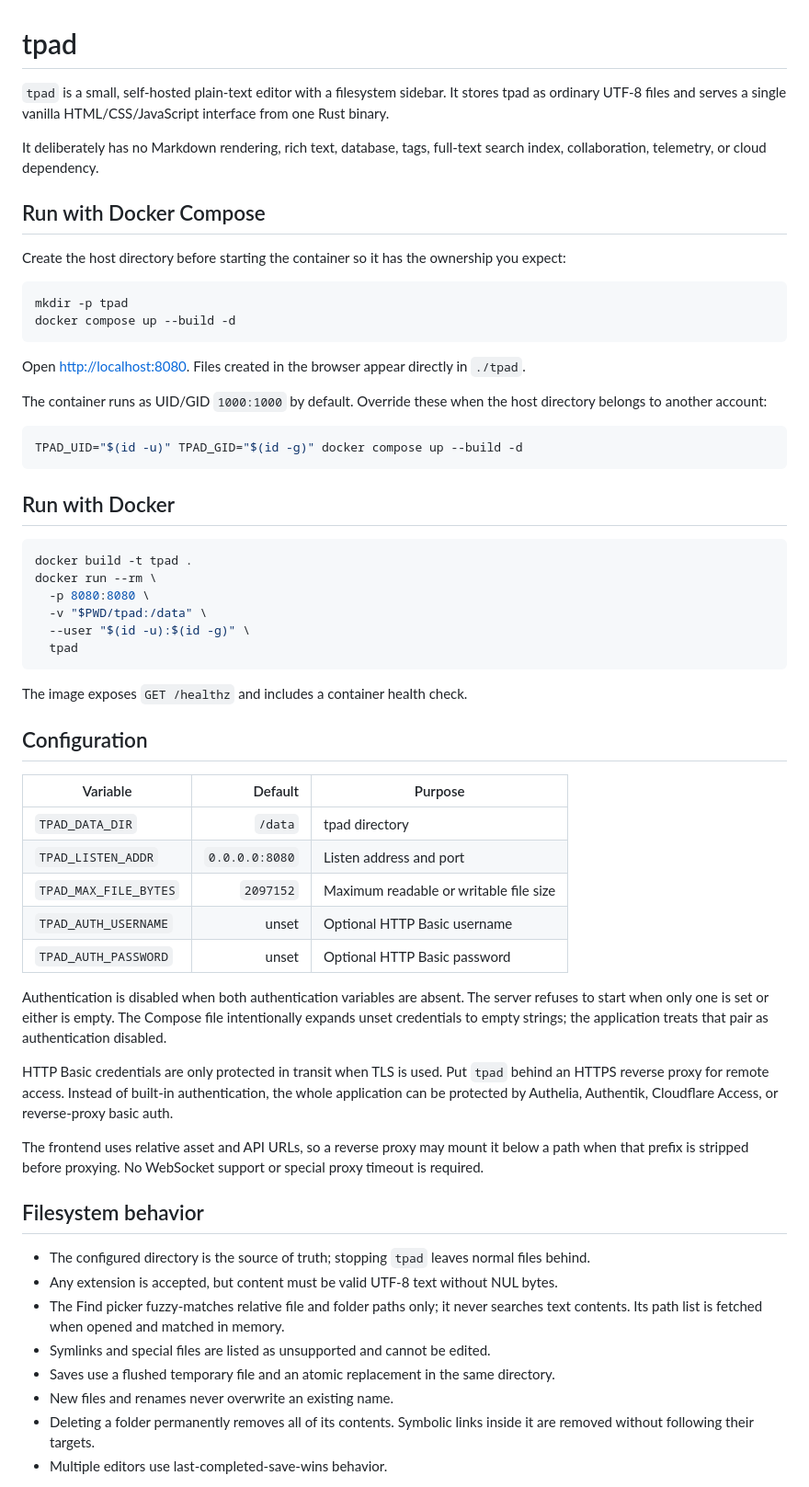
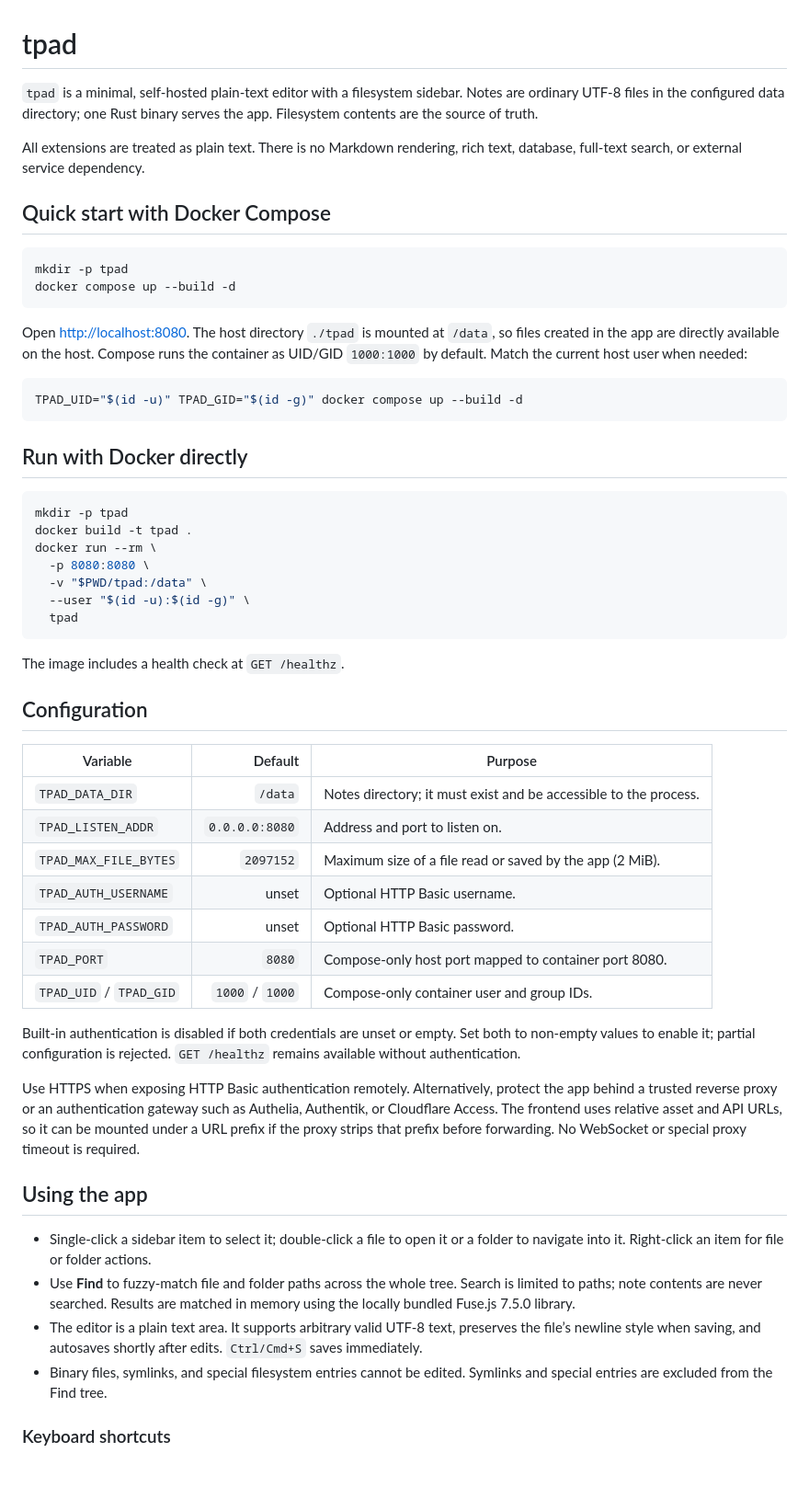
Before and after one commit to Blarc/tpad, a Markdown page: README.md, the part around one of its changes. Shown at 92% size. Rendered like a GitHub page.

Commit message:
docs: update README

````diff
--- a/README.md
+++ b/README.md
@@ -1,29 +1,26 @@
 # tpad
 
-`tpad` is a small, self-hosted plain-text editor with a filesystem sidebar. It stores tpad as ordinary UTF-8 files and serves a single vanilla HTML/CSS/JavaScript interface from one Rust binary.
+`tpad` is a minimal, self-hosted plain-text editor with a filesystem sidebar. Notes are ordinary UTF-8 files in the configured data directory; one Rust binary serves the app. Filesystem contents are the source of truth.
 
-It deliberately has no Markdown rendering, rich text, database, tags, full-text search index, collaboration, telemetry, or cloud dependency.
+All extensions are treated as plain text. There is no Markdown rendering, rich text, database, full-text search, or external service dependency.
 
-## Run with Docker Compose
-
-Create the host directory before starting the container so it has the ownership you expect:
+## Quick start with Docker Compose
 
 ```sh
 mkdir -p tpad
 docker compose up --build -d
 ```
 
-Open <http://localhost:8080>. Files created in the browser appear directly in `./tpad`.
-
-The container runs as UID/GID `1000:1000` by default. Override these when the host directory belongs to another account:
+Open <http://localhost:8080>. The host directory `./tpad` is mounted at `/data`, so files created in the app are directly available on the host. Compose runs the container as UID/GID `1000:1000` by default. Match the current host user when needed:
 
 ```sh
 TPAD_UID="$(id -u)" TPAD_GID="$(id -g)" docker compose up --build -d
 ```
 
-## Run with Docker
+## Run with Docker directly
 
 ```sh
+mkdir -p tpad
 docker build -t tpad .
 docker run --rm \
   -p 8080:8080 \
@@ -32,32 +29,30 @@ docker run --rm \
   tpad
 ```
 
-The image exposes `GET /healthz` and includes a container health check.
+The image includes a health check at `GET /healthz`.
 
 ## Configuration
 
 | Variable | Default | Purpose |
 |---|---:|---|
-| `TPAD_DATA_DIR` | `/data` | tpad directory |
-| `TPAD_LISTEN_ADDR` | `0.0.0.0:8080` | Listen address and port |
-| `TPAD_MAX_FILE_BYTES` | `2097152` | Maximum readable or writable file size |
-| `TPAD_AUTH_USERNAME` | unset | Optional HTTP Basic username |
-| `TPAD_AUTH_PASSWORD` | unset | Optional HTTP Basic password |
+| `TPAD_DATA_DIR` | `/data` | Notes directory; it must exist and be accessible to the process. |
+| `TPAD_LISTEN_ADDR` | `0.0.0.0:8080` | Address and port to listen on. |
+| `TPAD_MAX_FILE_BYTES` | `2097152` | Maximum size of a file read or saved by the app (2 MiB). |
+| `TPAD_AUTH_USERNAME` | unset | Optional HTTP Basic username. |
+| `TPAD_AUTH_PASSWORD` | unset | Optional HTTP Basic password. |
+| `TPAD_PORT` | `8080` | Compose-only host port mapped to container port 8080. |
+| `TPAD_UID` / `TPAD_GID` | `1000` / `1000` | Compose-only container user and group IDs. |
 
-Authentication is disabled when both authentication variables are absent. The server refuses to start when only one is set or either is empty. The Compose file intentionally expands unset credentials to empty strings; the application treats that pair as authentication disabled.
+Built-in authentication is disabled if both credentials are unset or empty. Set both to non-empty values to enable it; partial configuration is rejected. `GET /healthz` remains available without authentication.
 
-HTTP Basic credentials are only protected in transit when TLS is used. Put `tpad` behind an HTTPS reverse proxy for remote access. Instead of built-in authentication, the whole application can be protected by Authelia, Authentik, Cloudflare Access, or reverse-proxy basic auth.
+Use HTTPS when exposing HTTP Basic authentication remotely. Alternatively, protect the app behind a trusted reverse proxy or an authentication gateway such as Authelia, Authentik, or Cloudflare Access. The frontend uses relative asset and API URLs, so it can be mounted under a URL prefix if the proxy strips that prefix before forwarding. No WebSocket or special proxy timeout is required.
 
-The frontend uses relative asset and API URLs, so a reverse proxy may mount it below a path when that prefix is stripped before proxying. No WebSocket support or special proxy timeout is required.
+## Using the app
 
-## Filesystem behavior
+- Single-click a sidebar item to select it; double-click a file to open it or a folder to navigate into it. Right-click an item for file or folder actions.
+- Use **Find** to fuzzy-match file and folder paths across the whole tree. Search is limited to paths; note contents are never searched. Results are matched in memory using the locally bundled Fuse.js 7.5.0 library.
+- The editor is a plain text area. It supports arbitrary valid UTF-8 text, preserves the file’s newline style when saving, and autosaves shortly after edits. `Ctrl/Cmd+S` saves immediately.
+- Binary files, symlinks, and special filesystem entries cannot be edited. Symlinks and special entries are excluded from the Find tree.
 
-- The configured directory is the source of truth; stopping `tpad` leaves normal files behind.
-- Any extension is accepted, but content must be valid UTF-8 text without NUL bytes.
-- The Find picker fuzzy-matches relative file and folder paths only; it never searches text contents. Its path list is fetched when opened and matched in memory.
-- Symlinks and special files are listed as unsupported and cannot be edited.
-- Saves use a flushed temporary file and an atomic replacement in the same directory.
-- New files and renames never overwrite an existing name.
-- Deleting a folder permanently removes all of its contents. Symbolic links inside it are removed without following their targets.
-- Multiple editors use last-completed-save-wins behavior.
+### Keyboard shortcuts
 
````
Also changed, not shown: other parts of README.md (+40 -19 lines).
